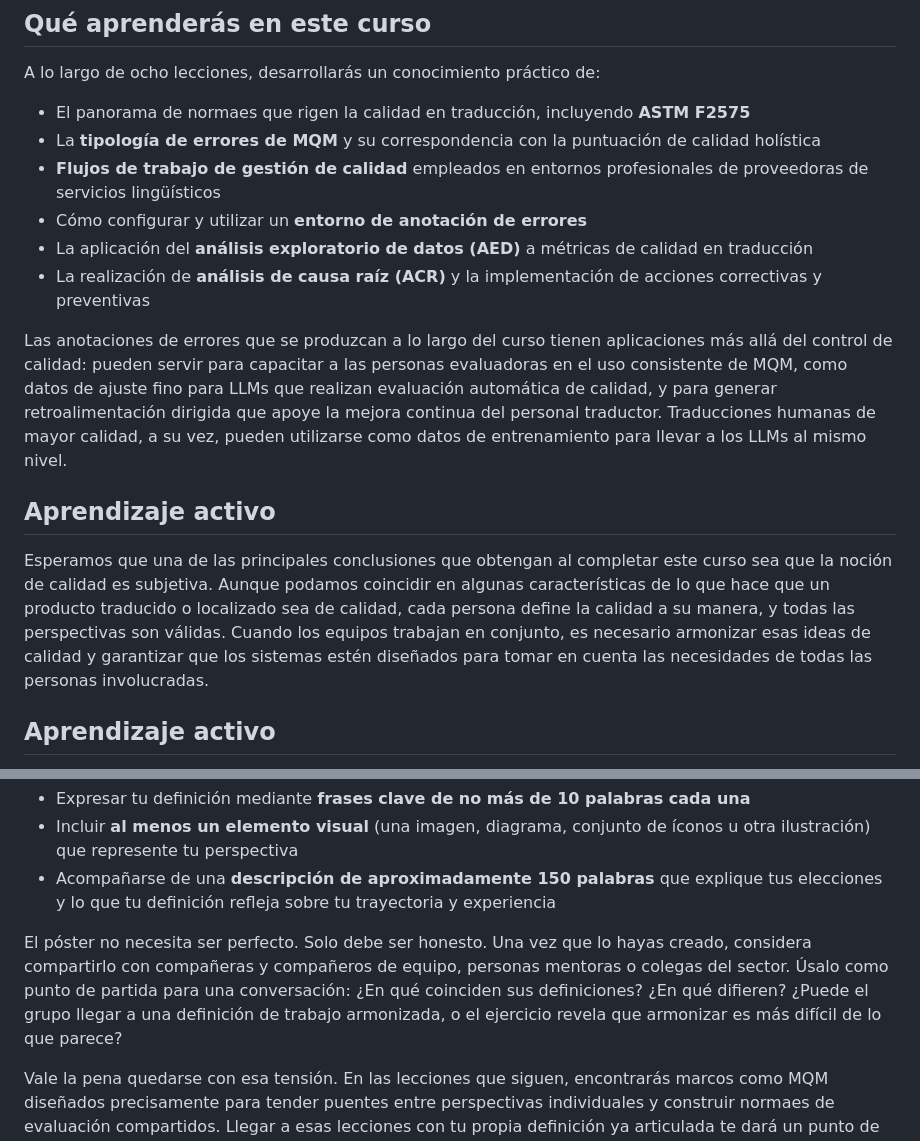
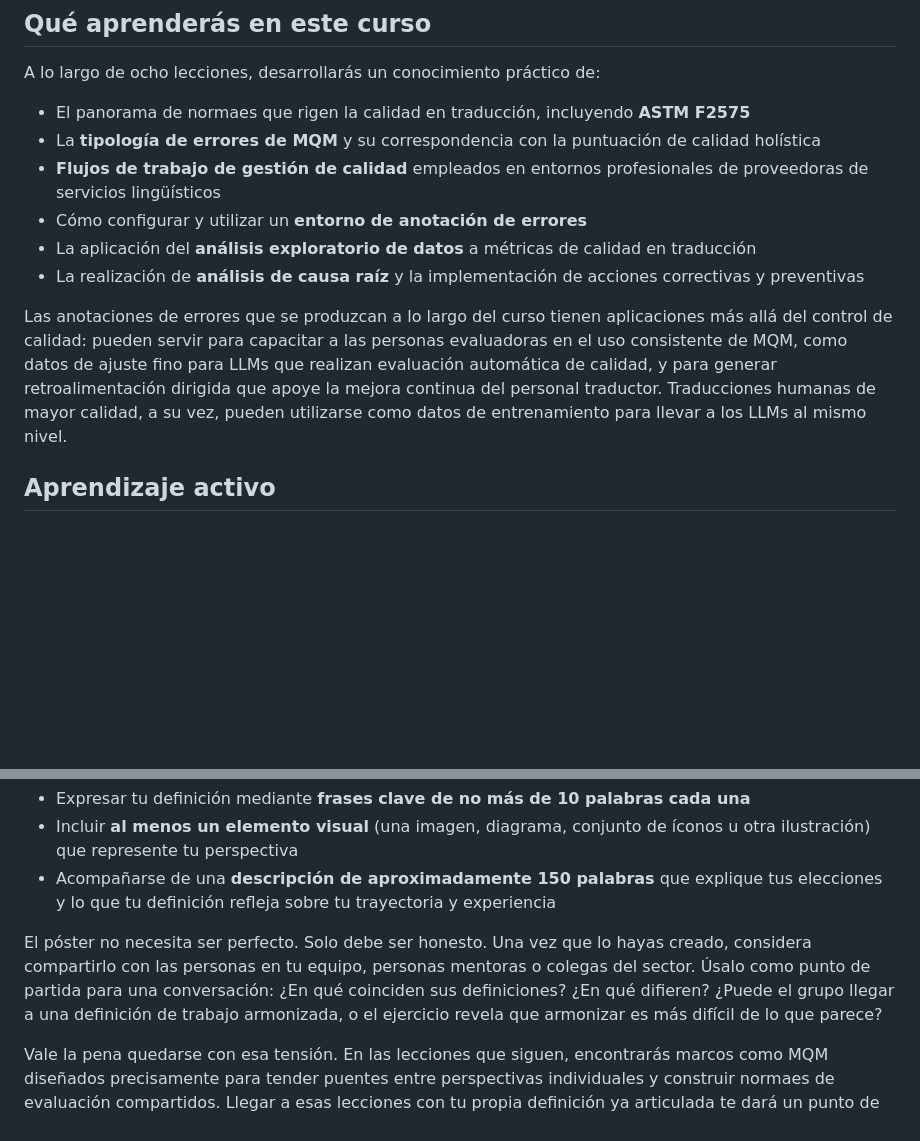
Before and after one commit to locessentials/loc401-tqms-mqm, a Markdown page: content/esp-mex/introducción.md, 2 parts joined by grey strips. GitHub-like rendering; blank space fills up the shorter version.

Commit message:
Copy edits

```diff
--- a/content/esp-mex/introducción.md
+++ b/content/esp-mex/introducción.md
@@ -34,14 +34,10 @@ A lo largo de ocho lecciones, desarrollarás un conocimiento práctico de:
 - La **tipología de errores de MQM** y su correspondencia con la puntuación de calidad holística
 - **Flujos de trabajo de gestión de calidad** empleados en entornos profesionales de proveedoras de servicios lingüísticos
 - Cómo configurar y utilizar un **entorno de anotación de errores**
-- La aplicación del **análisis exploratorio de datos (AED)** a métricas de calidad en traducción
-- La realización de **análisis de causa raíz (ACR)** y la implementación de acciones correctivas y preventivas
+- La aplicación del **análisis exploratorio de datos** a métricas de calidad en traducción
+- La realización de **análisis de causa raíz** y la implementación de acciones correctivas y preventivas
 
 Las anotaciones de errores que se produzcan a lo largo del curso tienen aplicaciones más allá del control de calidad: pueden servir para capacitar a las personas evaluadoras en el uso consistente de MQM, como datos de ajuste fino para LLMs que realizan evaluación automática de calidad, y para generar retroalimentación dirigida que apoye la mejora continua del personal traductor. Traducciones humanas de mayor calidad, a su vez, pueden utilizarse como datos de entrenamiento para llevar a los LLMs al mismo nivel.
-
-## Aprendizaje activo
-
-Esperamos que una de las principales conclusiones que obtengan al completar este curso sea que la noción de calidad es subjetiva. Aunque podamos coincidir en algunas características de lo que hace que un producto traducido o localizado sea de calidad, cada persona define la calidad a su manera, y todas las perspectivas son válidas. Cuando los equipos trabajan en conjunto, es necesario armonizar esas ideas de calidad y garantizar que los sistemas estén diseñados para tomar en cuenta las necesidades de todas las personas involucradas.
 
 ## Aprendizaje activo
 
@@ -53,7 +49,7 @@ Crea un **póster personal de calidad**, es decir, una sola imagen que capture t
 - Incluir **al menos un elemento visual** (una imagen, diagrama, conjunto de íconos u otra ilustración) que represente tu perspectiva
 - Acompañarse de una **descripción de aproximadamente 150 palabras** que explique tus elecciones y lo que tu definición refleja sobre tu trayectoria y experiencia
 
-El póster no necesita ser perfecto. Solo debe ser honesto. Una vez que lo hayas creado, considera compartirlo con compañeras y compañeros de equipo, personas mentoras o colegas del sector. Úsalo como punto de partida para una conversación: ¿En qué coinciden sus definiciones? ¿En qué difieren? ¿Puede el grupo llegar a una definición de trabajo armonizada, o el ejercicio revela que armonizar es más difícil de lo que parece?
+El póster no necesita ser perfecto. Solo debe ser honesto. Una vez que lo hayas creado, considera compartirlo con las personas en tu equipo, personas mentoras o colegas del sector. Úsalo como punto de partida para una conversación: ¿En qué coinciden sus definiciones? ¿En qué difieren? ¿Puede el grupo llegar a una definición de trabajo armonizada, o el ejercicio revela que armonizar es más difícil de lo que parece?
 
 Vale la pena quedarse con esa tensión. En las lecciones que siguen, encontrarás marcos como MQM diseñados precisamente para tender puentes entre perspectivas individuales y construir normaes de evaluación compartidos. Llegar a esas lecciones con tu propia definición ya articulada te dará un punto de comparación concreto.
 
```
Also changed, not shown: content/eng-usa/introduction.md (+0 -4 lines).
